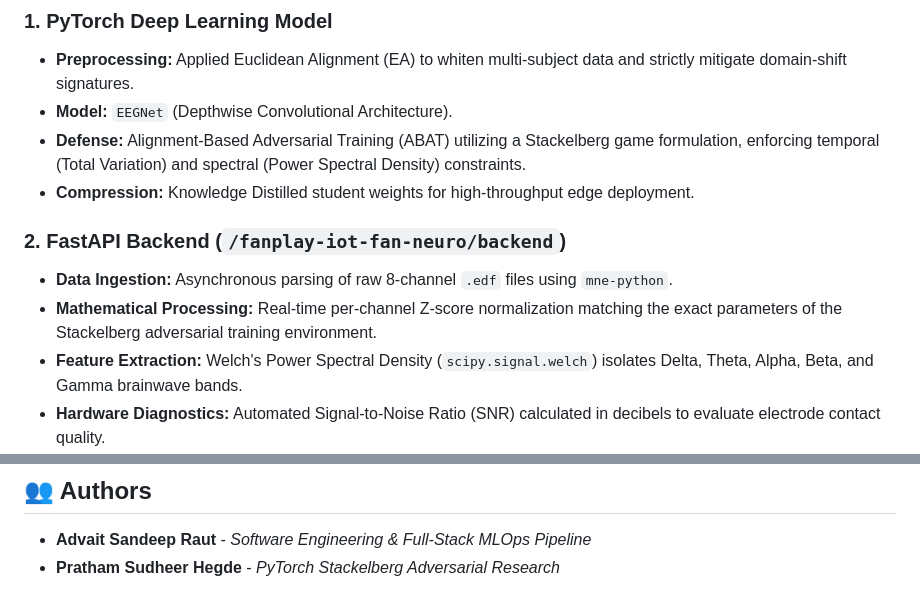
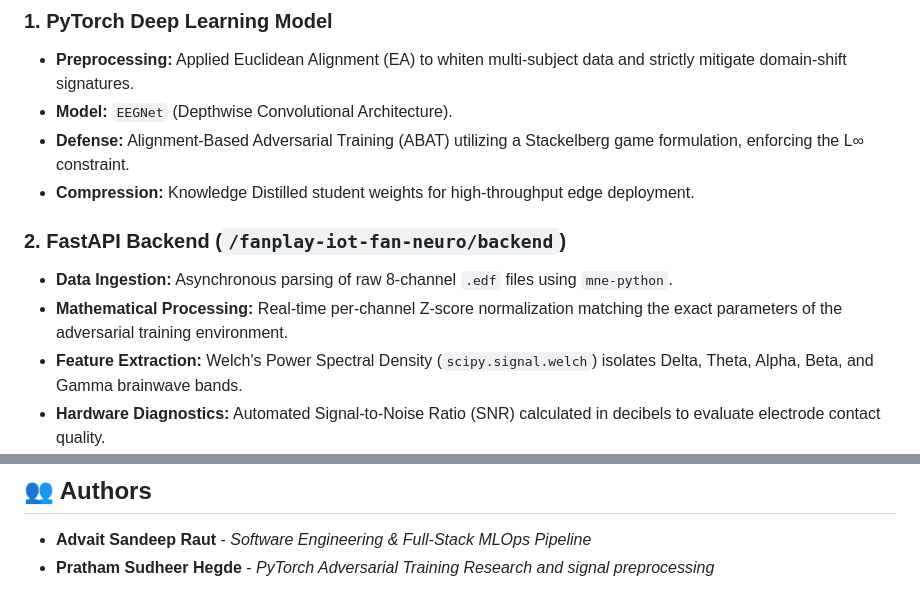
Before and after one commit to AuraDauntless/Fan-Neuro, a Markdown page: README.md, 2 parts joined by grey strips. Drawn GitHub-style.

Commit message:
Refine README sections and author descriptions
Updated descriptions for defense and mathematical processing sections. Revised author details for clarity.

```diff
--- a/README.md
+++ b/README.md
@@ -20,12 +20,12 @@ Brain-computer interfaces heavily rely on EEG signals, which are highly suscepti
 ### 1. PyTorch Deep Learning Model
 - **Preprocessing:** Applied Euclidean Alignment (EA) to whiten multi-subject data and strictly mitigate domain-shift signatures.
 - **Model:** `EEGNet` (Depthwise Convolutional Architecture).
-- **Defense:** Alignment-Based Adversarial Training (ABAT) utilizing a Stackelberg game formulation, enforcing temporal (Total Variation) and spectral (Power Spectral Density) constraints.
+- **Defense:** Alignment-Based Adversarial Training (ABAT) utilizing a Stackelberg game formulation, enforcing the L∞ constraint.
 - **Compression:** Knowledge Distilled student weights for high-throughput edge deployment.
 
 ### 2. FastAPI Backend (`/fanplay-iot-fan-neuro/backend`)
 - **Data Ingestion:** Asynchronous parsing of raw 8-channel `.edf` files using `mne-python`.
-- **Mathematical Processing:** Real-time per-channel Z-score normalization matching the exact parameters of the Stackelberg adversarial training environment.
+- **Mathematical Processing:** Real-time per-channel Z-score normalization matching the exact parameters of the adversarial training environment.
 - **Feature Extraction:** Welch's Power Spectral Density (`scipy.signal.welch`) isolates Delta, Theta, Alpha, Beta, and Gamma brainwave bands.
 - **Hardware Diagnostics:** Automated Signal-to-Noise Ratio (SNR) calculated in decibels to evaluate electrode contact quality.
 
@@ -67,4 +67,4 @@ The dashboard will be available at `http://localhost:5173`.
 
 ## 👥 Authors
 - **Advait Sandeep Raut** - *Software Engineering & Full-Stack MLOps Pipeline*
-- **Pratham Sudheer Hegde** - *PyTorch Stackelberg Adversarial Research*
+- **Pratham Sudheer Hegde** - *PyTorch Adversarial Training Research and signal preprocessing*
```
